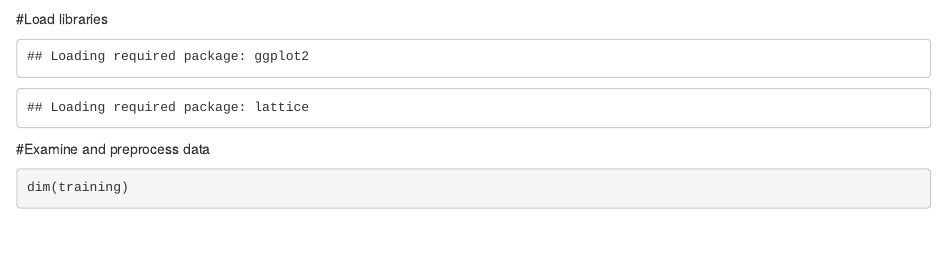
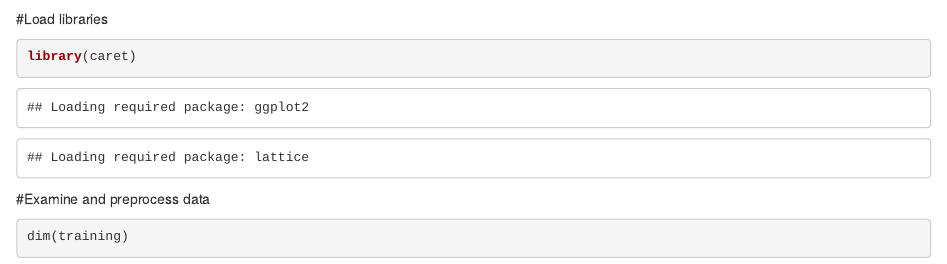
Before and after one commit to fwchu07/PracticalMachineLearning, an R Markdown document (CourseProject.Rmd): the page in a window 1100 px wide, from 520 px down. Rendered offline with R 4.5, knitr and Pandoc, with nearby package versions; some code elsewhere in the file could not run offline.

Commit message:
Upload Course Project

````diff
--- a/CourseProject.Rmd
+++ b/CourseProject.Rmd
@@ -21,7 +21,7 @@ testing <- read.csv("https://d396qusza40orc.cloudfront.net/predmachlearn/pml-tes
 ```
 
 #Load libraries
-```{r,echo=FALSE}
+```{r,warning=FALSE}
 library(caret)
 
 ```
````
Also changed, not shown: CourseProject.html (added).
